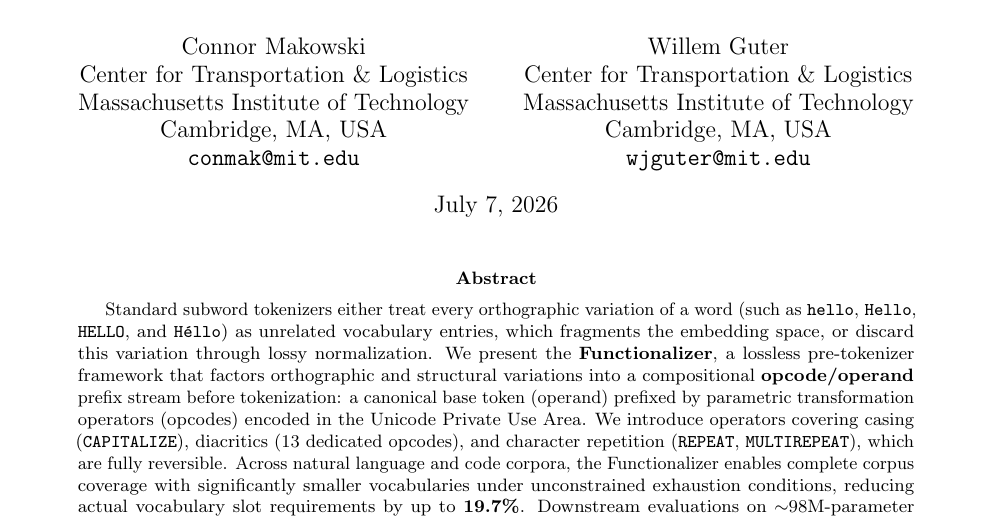
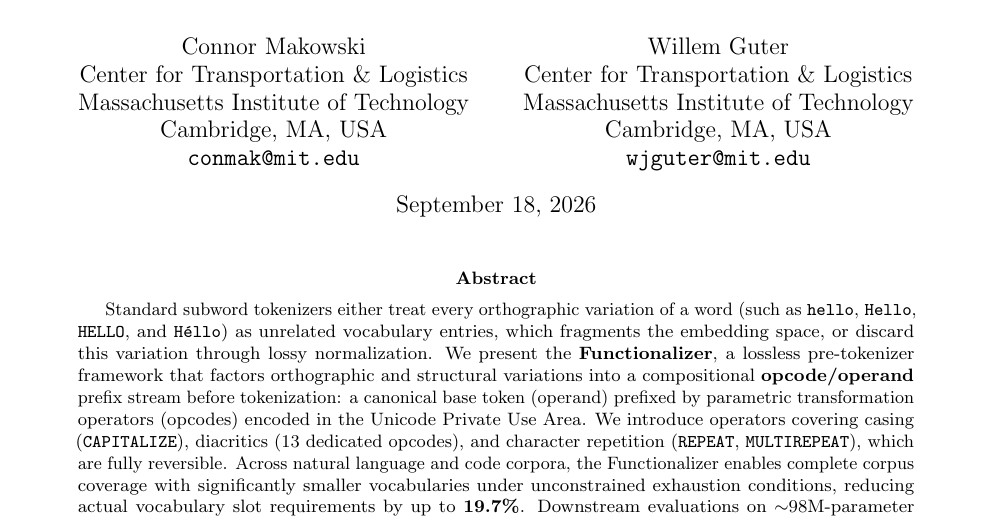
Before and after one commit to connor-makowski/functionalizer, a LaTeX paper (Functionalizer.tex): part of page 1 of 10, cut so that both start at the same text. Compiled offline with pdfLaTeX.

Commit message:
Update date. for arXiv resubmission.

```diff
--- a/Functionalizer.tex
+++ b/Functionalizer.tex
@@ -23,7 +23,7 @@
   \texttt{wjguter@mit.edu}
 }
 
-\date{July 7, 2026}
+\date{September 18, 2026}
 
 \begin{document}
 \maketitle
```
Also changed, not shown: Functionalizer.pdf.
